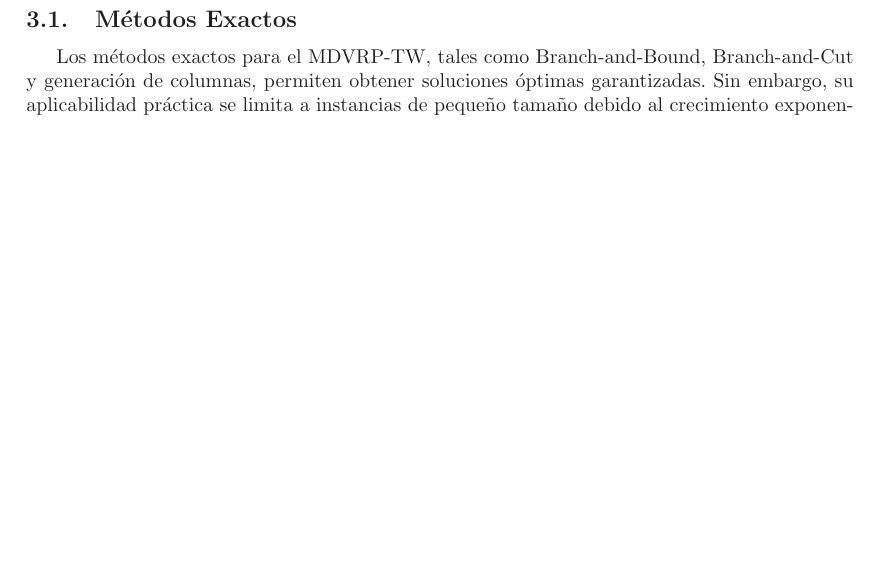
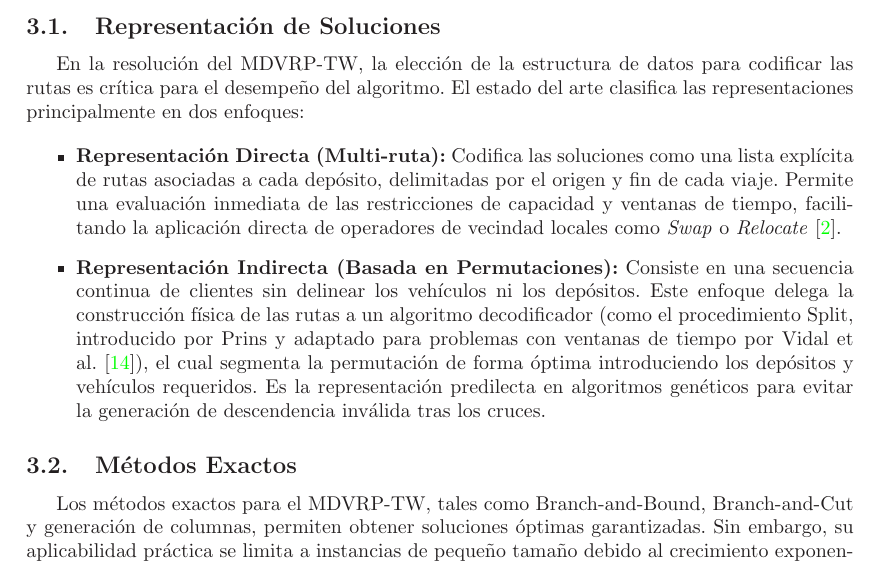
Before and after one commit to retamalesj/MDVRPTW-SA, a LaTeX paper (informe2/RetamalesP202173650.tex): part of page 4 of 14 before the commit and part of page 4 of 15 after it, cut at the place of the change, the shorter picture padded with empty space. Compiled offline with LaTeX, dvips and Ghostscript.

Commit message:
fix: add feedback 3

```diff
--- a/informe2/RetamalesP202173650.tex
+++ b/informe2/RetamalesP202173650.tex
@@ -144,6 +144,16 @@ El VRP fue introducido por Dantzig y Ramser en 1959 en el contexto de la distrib
 La incorporación de ventanas de tiempo al VRP (VRPTW) fue formalizada y sistematizada por Solomon en 1987, quien propuso tanto heurísticas de construcción basadas en inserción
 como instancias de prueba que se han convertido en un estándar para evaluar algoritmos dentro del VRP~\cite{Solomon1987}.
 La extensión al caso multi-depósito fue formalizada por Cordeau et al. en 1997 con el MDVRP, siendo extendida en 2001 al MDVRP-TW mediante una Búsqueda Tabú Unificada (Unified Tabu Search, UTS)~\cite{Cordeau2001}.
+
+\subsection{Representaci\'on de Soluciones}
+
+En la resoluci\'on del MDVRP-TW, la elecci\'on de la estructura de datos para codificar las rutas es cr\'itica para el desempeño del
+algoritmo. El estado del arte clasifica las representaciones principalmente en dos enfoques:
+
+\begin{itemize}
+  \item \textbf{Representaci\'on Directa (Multi-ruta):} Codifica las soluciones como una lista expl\'icita de rutas asociadas a cada dep\'osito, delimitadas por el origen y fin de cada viaje. Permite una evaluaci\'on inmediata de las restricciones de capacidad y ventanas de tiempo, facilitando la aplicaci\'on directa de operadores de vecindad locales como \textit{Swap} o \textit{Relocate}~\cite{Cordeau2001}.
+  \item \textbf{Representaci\'on Indirecta (Basada en Permutaciones):} Consiste en una secuencia continua de clientes sin delinear los veh\'iculos ni los dep\'ositos. Este enfoque delega la construcci\'on f\'isica de las rutas a un algoritmo decodificador (como el procedimiento Split, introducido por Prins y adaptado para problemas con ventanas de tiempo por Vidal et al.~\cite{VidalAG2013}), el cual segmenta la permutaci\'on de forma \'optima introduciendo los dep\'ositos y veh\'iculos requeridos. Es la representaci\'on predilecta en algoritmos gen\'eticos para evitar la generaci\'on de descendencia inv\'alida tras los cruces.
+\end{itemize}
 
 \subsection{Métodos Exactos}
 
```
Also changed, not shown: informe2/RetamalesP202173650.pdf.
